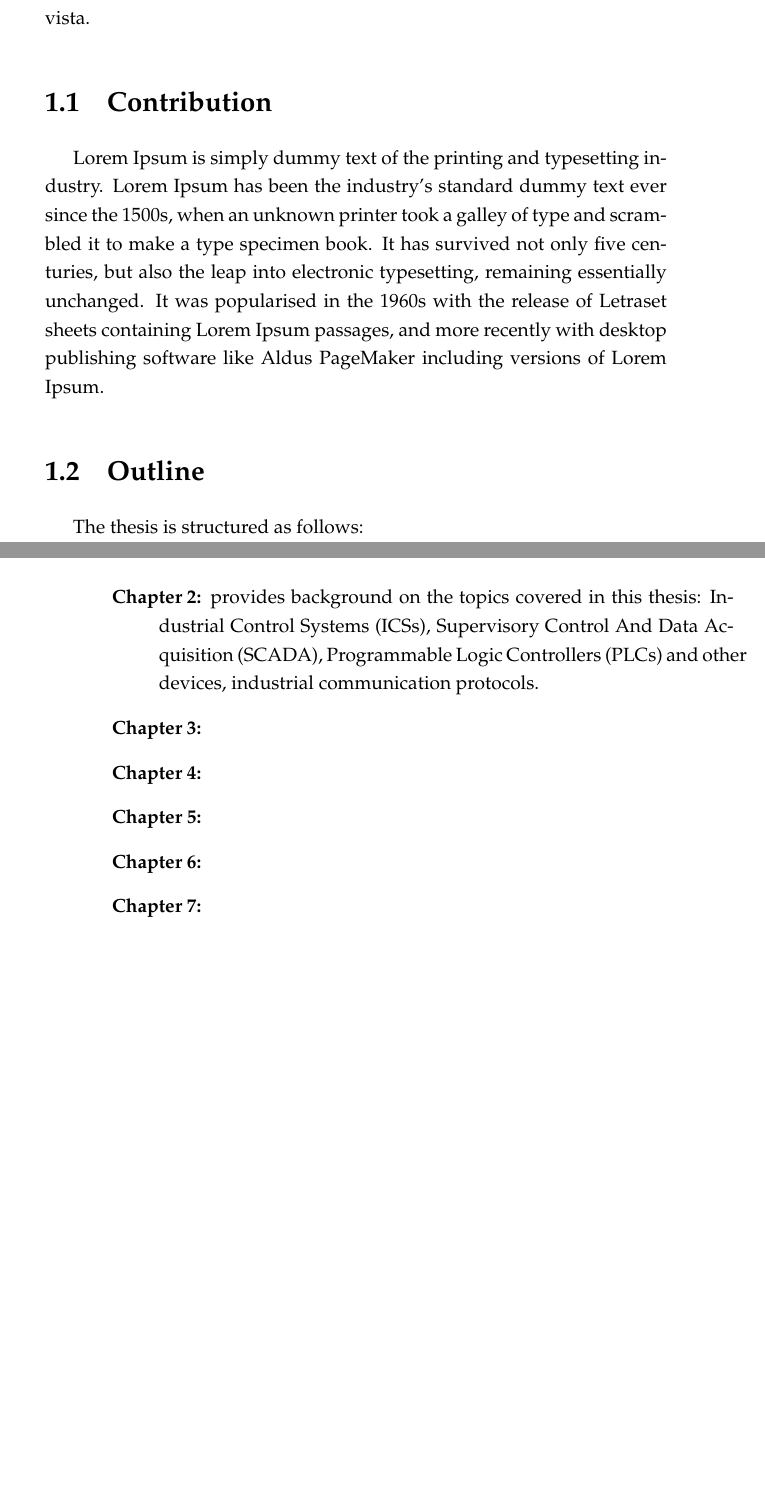
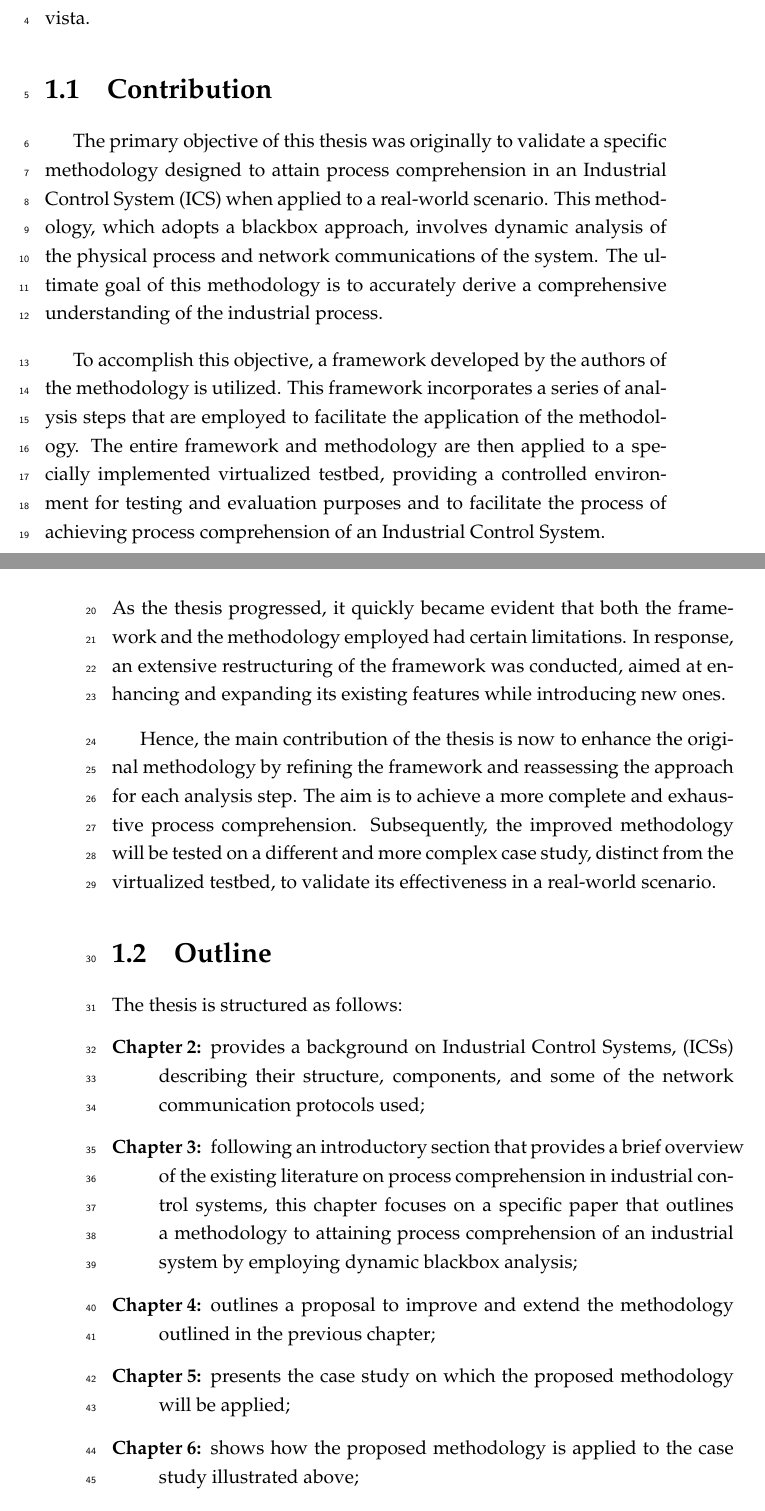
Before and after one commit to marcooliani/Thesis, a LaTeX thesis (TeX/Tesi.tex, which reads TeX/Chapters/intro.tex): two parts of pages 11 and 12 of 129, joined at a grey line, cut so that both start at the same text, the shorter picture padded with empty space. Compiled offline with pdfLaTeX.

Commit message:
Chap1 - Contribution and Outline added

```diff
--- a/TeX/Chapters/intro.tex
+++ b/TeX/Chapters/intro.tex
@@ -1,22 +1,30 @@
 \chapter{Introduction}
 \label{intro}
+\linenumbers
 
 \lettrine[lines=2]{L}{orem} ipsum dolor bla bla bla. Ma dove metto l'abstract? Prova di interlinea che direi posso anche andare bene, ma bisogna poi vedere il tutto come si incastra alla fine, in modo da ottenere un bel risultato alla vista.
 
 \section{Contribution}
 \label{sec:contribution}
 
-Lorem Ipsum is simply dummy text of the printing and typesetting industry. Lorem Ipsum has been the industry's standard dummy text ever since the 1500s, when an unknown printer took a galley of type and scrambled it to make a type specimen book. It has survived not only five centuries, but also the leap into electronic typesetting, remaining essentially unchanged. It was popularised in the 1960s with the release of Letraset sheets containing Lorem Ipsum passages, and more recently with desktop publishing software like Aldus PageMaker including versions of Lorem Ipsum.
+The primary objective of this thesis was originally to validate a specific methodology designed to attain process comprehension in an Industrial Control System (ICS) when applied to a real-world scenario. This methodology, which adopts a blackbox approach, involves dynamic analysis of the physical process and network communications of the system. The ultimate goal of this methodology is to accurately derive a comprehensive understanding of the industrial process.
+
+\bigskip
+To accomplish this objective, a framework developed by the authors of the methodology is utilized. This framework incorporates a series of analysis steps that are employed to facilitate the application of the methodology. The entire framework and methodology are then applied to a specially implemented virtualized testbed, providing a controlled environment for testing and evaluation purposes and to facilitate the process of achieving process comprehension of an Industrial Control System.\newline
+As the thesis progressed, it quickly became evident that both the framework and the methodology employed had certain limitations. In response, an extensive restructuring of the framework was conducted, aimed at enhancing and expanding its existing features while introducing new ones.
+
+\bigskip
+Hence, the main contribution of the thesis is now to enhance the original methodology by refining the framework and reassessing the approach for each analysis step. The aim is to achieve a more complete and exhaustive process comprehension. Subsequently, the improved methodology will be tested on a different and more complex case study, distinct from the virtualized testbed, to validate its effectiveness in a real-world scenario.
 
 \section{Outline}
 \label{sec:outline}
-The thesis is structured as follows:
+\noindent The thesis is structured as follows:
 
 \begin{description}
-	\item [Chapter 2:] provides background on the topics covered in this thesis: Industrial Control Systems (ICSs), Supervisory Control And Data Acquisition (SCADA), Programmable Logic Controllers (PLCs) and other devices, industrial communication protocols.
-	\item [Chapter 3:]
-	\item [Chapter 4:]
-	\item [Chapter 5:]
-	\item [Chapter 6:]
-	\item [Chapter 7:]
+	\item [Chapter 2:] provides a background on Industrial Control Systems, (ICSs) describing their structure, components, and some of the network communication protocols used;
+	\item [Chapter 3:] following an introductory section that provides a brief overview of the existing literature on process comprehension in industrial control systems, this chapter focuses on a specific paper that outlines a methodology to attaining process comprehension of an industrial system by employing dynamic blackbox analysis;
+	\item [Chapter 4:] outlines a proposal to improve and extend the methodology outlined in the previous chapter;
+	\item [Chapter 5:] presents the case study on which the proposed methodology will be applied;
+	\item [Chapter 6:] shows how the proposed methodology is applied to the case study illustrated above;
+	\item [Chapter 7:] outlines final conclusions and future work.
 \end{description}
```
Also changed, not shown: TeX/Chapters/conclusions.tex (+2 -5 lines), TeX/Chapters/intro.tex (3 more changed lines).
